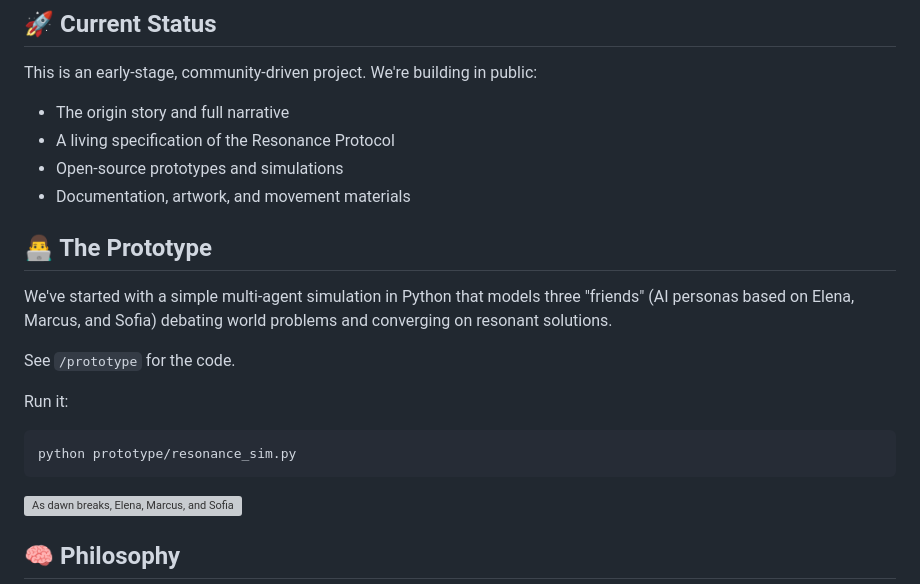
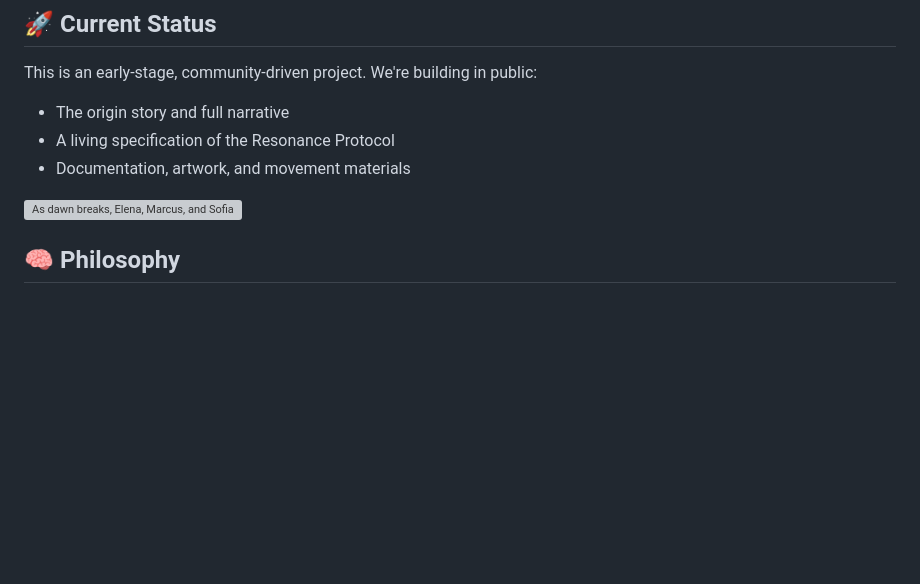
Before and after one commit to ar-fullsend/the-last-call-protocol, a Markdown page: README.md, the part around the change. Rendered like a GitHub page; blank space fills up the shorter version; grey boxes are pictures that could not be loaded.

Commit message:
Remove prototype section from README

````diff
--- a/README.md
+++ b/README.md
@@ -72,19 +72,7 @@ This is an early-stage, community-driven project. We're building in public:
 
 - The origin story and full narrative
 - A living specification of the Resonance Protocol
-- Open-source prototypes and simulations
 - Documentation, artwork, and movement materials
-
-## 👨‍💻 The Prototype
-
-We've started with a simple multi-agent simulation in Python that models three "friends" (AI personas based on Elena, Marcus, and Sofia) debating world problems and converging on resonant solutions.
-
-See `/prototype` for the code.
-
-Run it:
-```bash
-python prototype/resonance_sim.py
-```
 
 ![As dawn breaks, Elena, Marcus, and Sofia leave The Last Drop carrying the first draft of what will become the Resonance Protocol.](docs/images/scene-07-walking-into-dawn.png)
 
````
